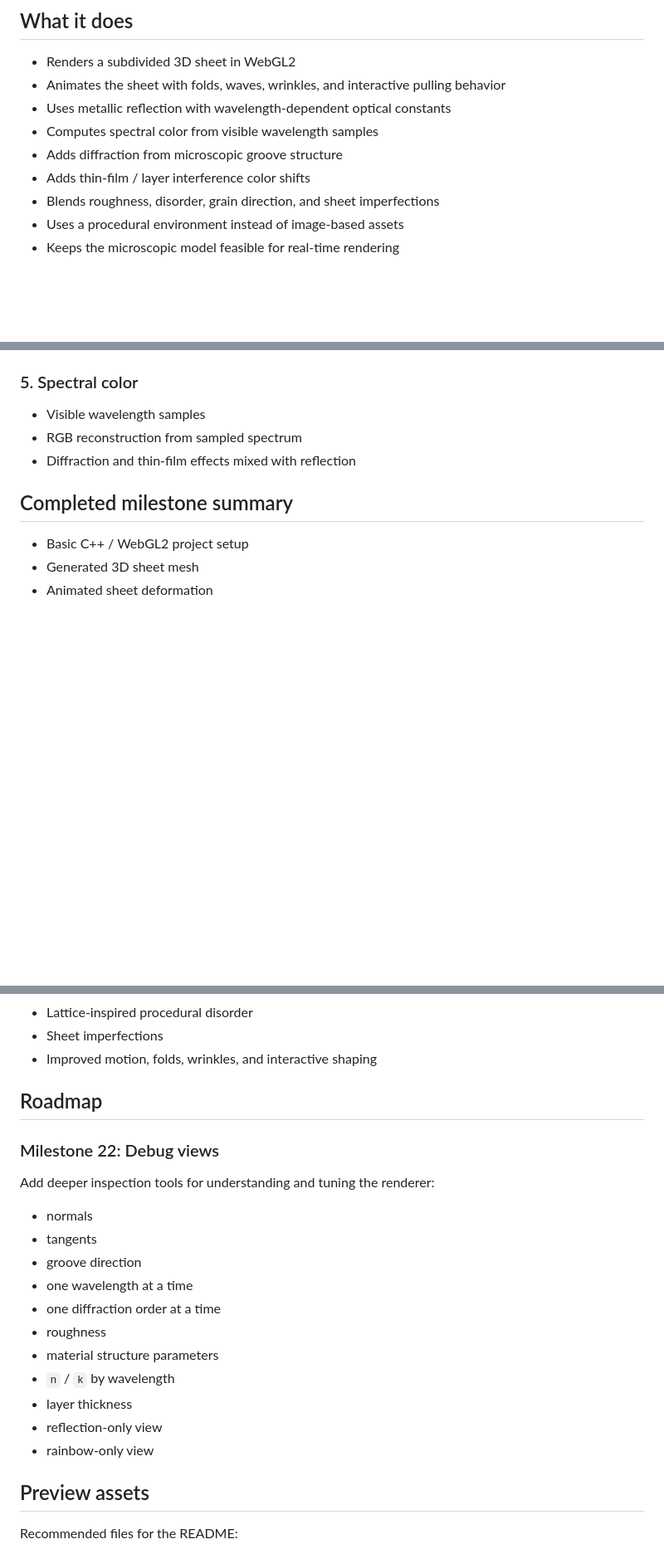
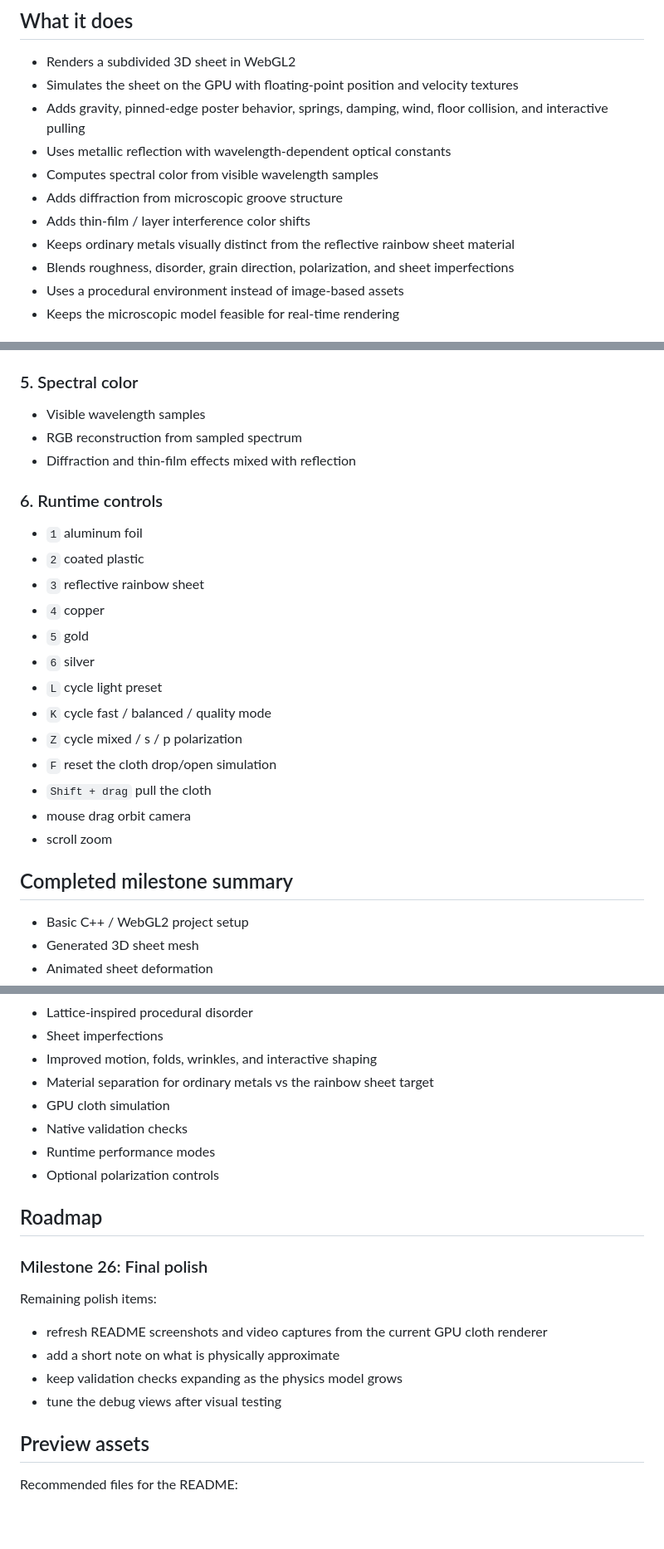
Before and after one commit to chintan-27/spectral-sheet-renderer, a Markdown page: README.md, 3 parts joined by grey strips. Shown at 83% size. Drawn GitHub-style; blank space fills up the shorter version.

Commit message:
Milestone 26: Update project documentation

```diff
--- a/README.md
+++ b/README.md
@@ -23,12 +23,14 @@ For a higher-quality capture, see:
 ## What it does
 
 * Renders a subdivided 3D sheet in WebGL2
-* Animates the sheet with folds, waves, wrinkles, and interactive pulling behavior
+* Simulates the sheet on the GPU with floating-point position and velocity textures
+* Adds gravity, pinned-edge poster behavior, springs, damping, wind, floor collision, and interactive pulling
 * Uses metallic reflection with wavelength-dependent optical constants
 * Computes spectral color from visible wavelength samples
 * Adds diffraction from microscopic groove structure
 * Adds thin-film / layer interference color shifts
-* Blends roughness, disorder, grain direction, and sheet imperfections
+* Keeps ordinary metals visually distinct from the reflective rainbow sheet material
+* Blends roughness, disorder, grain direction, polarization, and sheet imperfections
 * Uses a procedural environment instead of image-based assets
 * Keeps the microscopic model feasible for real-time rendering
 
@@ -184,6 +197,22 @@ The sheet appearance is built from several layers of behavior:
 * RGB reconstruction from sampled spectrum
 * Diffraction and thin-film effects mixed with reflection
 
+### 6. Runtime controls
+
+* `1` aluminum foil
+* `2` coated plastic
+* `3` reflective rainbow sheet
+* `4` copper
+* `5` gold
+* `6` silver
+* `L` cycle light preset
+* `K` cycle fast / balanced / quality mode
+* `Z` cycle mixed / s / p polarization
+* `F` reset the cloth drop/open simulation
+* `Shift + drag` pull the cloth
+* mouse drag orbit camera
+* scroll zoom
+
 ## Completed milestone summary
 
 * Basic C++ / WebGL2 project setup
@@ -207,24 +236,22 @@ The sheet appearance is built from several layers of behavior:
 * Lattice-inspired procedural disorder
 * Sheet imperfections
 * Improved motion, folds, wrinkles, and interactive shaping
+* Material separation for ordinary metals vs the rainbow sheet target
+* GPU cloth simulation
+* Native validation checks
+* Runtime performance modes
+* Optional polarization controls
 
 ## Roadmap
 
-### Milestone 22: Debug views
+### Milestone 26: Final polish
 
-Add deeper inspection tools for understanding and tuning the renderer:
+Remaining polish items:
 
-* normals
-* tangents
-* groove direction
-* one wavelength at a time
-* one diffraction order at a time
-* roughness
-* material structure parameters
-* `n` / `k` by wavelength
-* layer thickness
-* reflection-only view
-* rainbow-only view
+* refresh README screenshots and video captures from the current GPU cloth renderer
+* add a short note on what is physically approximate
+* keep validation checks expanding as the physics model grows
+* tune the debug views after visual testing
 
 ## Preview assets
 
```
Also changed, not shown: other parts of README.md (+19 -8 lines).
